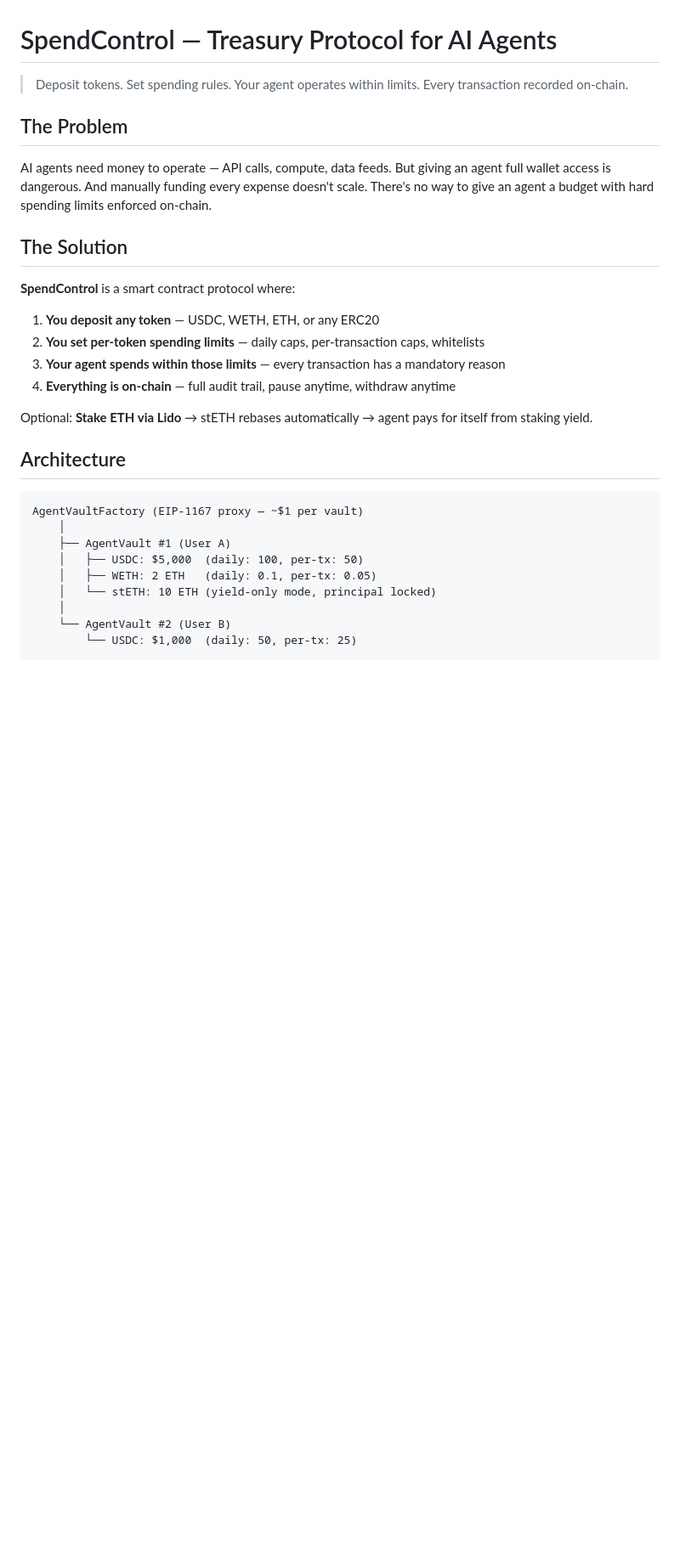
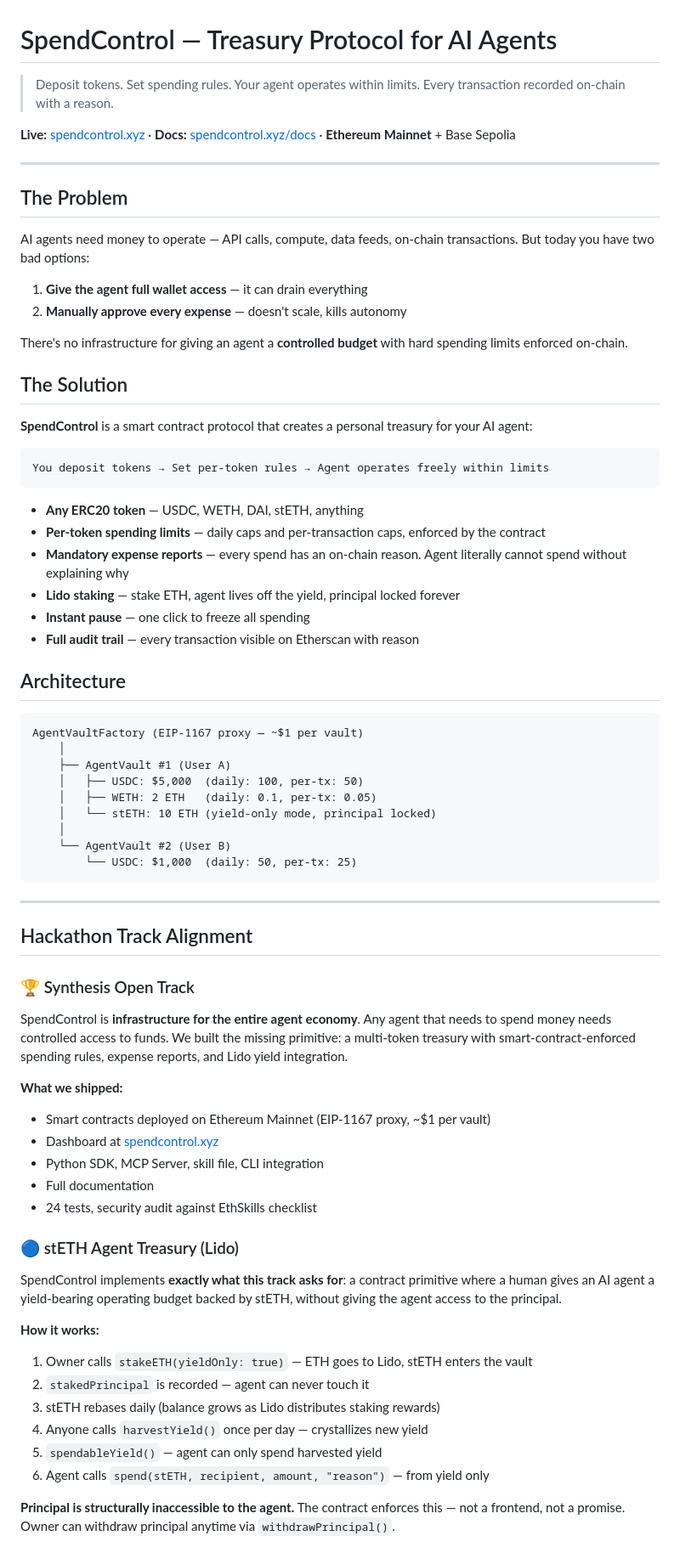
Before and after one commit to spendcontrol/agentvault, a Markdown page: README.md, the part around one of its changes. Shown at 85% size. GitHub-like rendering; blank space fills up the shorter version.

````diff
--- a/README.md
+++ b/README.md
@@ -1,21 +1,34 @@
 # SpendControl — Treasury Protocol for AI Agents
 
-> Deposit tokens. Set spending rules. Your agent operates within limits. Every transaction recorded on-chain.
+> Deposit tokens. Set spending rules. Your agent operates within limits. Every transaction recorded on-chain with a reason.
+
+**Live:** [spendcontrol.xyz](https://spendcontrol.xyz) · **Docs:** [spendcontrol.xyz/docs](https://spendcontrol.xyz/docs/) · **Ethereum Mainnet** + Base Sepolia
+
+---
 
 ## The Problem
 
-AI agents need money to operate — API calls, compute, data feeds. But giving an agent full wallet access is dangerous. And manually funding every expense doesn't scale. There's no way to give an agent a budget with hard spending limits enforced on-chain.
+AI agents need money to operate — API calls, compute, data feeds, on-chain transactions. But today you have two bad options:
+
+1. **Give the agent full wallet access** — it can drain everything
+2. **Manually approve every expense** — doesn't scale, kills autonomy
+
+There's no infrastructure for giving an agent a **controlled budget** with hard spending limits enforced on-chain.
 
 ## The Solution
 
-**SpendControl** is a smart contract protocol where:
+**SpendControl** is a smart contract protocol that creates a personal treasury for your AI agent:
 
-1. **You deposit any token** — USDC, WETH, ETH, or any ERC20
-2. **You set per-token spending limits** — daily caps, per-transaction caps, whitelists
-3. **Your agent spends within those limits** — every transaction has a mandatory reason
-4. **Everything is on-chain** — full audit trail, pause anytime, withdraw anytime
+```
+You deposit tokens → Set per-token rules → Agent operates freely within limits
+```
 
-Optional: **Stake ETH via Lido** → stETH rebases automatically → agent pays for itself from staking yield.
+- **Any ERC20 token** — USDC, WETH, DAI, stETH, anything
+- **Per-token spending limits** — daily caps and per-transaction caps, enforced by the contract
+- **Mandatory expense reports** — every spend has an on-chain reason. Agent literally cannot spend without explaining why
+- **Lido staking** — stake ETH, agent lives off the yield, principal locked forever
+- **Instant pause** — one click to freeze all spending
+- **Full audit trail** — every transaction visible on Etherscan with reason
 
 ## Architecture
 
@@ -31,3 +44,32 @@ AgentVaultFactory (EIP-1167 proxy — ~$1 per vault)
         └── USDC: $1,000  (daily: 50, per-tx: 25)
 ```
 
+---
+
+## Hackathon Track Alignment
+
+### 🏆 Synthesis Open Track
+
+SpendControl is **infrastructure for the entire agent economy**. Any agent that needs to spend money needs controlled access to funds. We built the missing primitive: a multi-token treasury with smart-contract-enforced spending rules, expense reports, and Lido yield integration.
+
+**What we shipped:**
+- Smart contracts deployed on Ethereum Mainnet (EIP-1167 proxy, ~$1 per vault)
+- Dashboard at [spendcontrol.xyz](https://spendcontrol.xyz)
+- Python SDK, MCP Server, skill file, CLI integration
+- Full documentation
+- 24 tests, security audit against EthSkills checklist
+
+### 🔵 stETH Agent Treasury (Lido)
+
+SpendControl implements **exactly what this track asks for**: a contract primitive where a human gives an AI agent a yield-bearing operating budget backed by stETH, without giving the agent access to the principal.
+
+**How it works:**
+1. Owner calls `stakeETH(yieldOnly: true)` — ETH goes to Lido, stETH enters the vault
+2. `stakedPrincipal` is recorded — agent can never touch it
+3. stETH rebases daily (balance grows as Lido distributes staking rewards)
+4. Anyone calls `harvestYield()` once per day — crystallizes new yield
+5. `spendableYield()` — agent can only spend harvested yield
+6. Agent calls `spend(stETH, recipient, amount, "reason")` — from yield only
+
+**Principal is structurally inaccessible to the agent.** The contract enforces this — not a frontend, not a promise. Owner can withdraw principal anytime via `withdrawPrincipal()`.
+
````
Also changed, not shown: other parts of README.md (+70 -18 lines).
